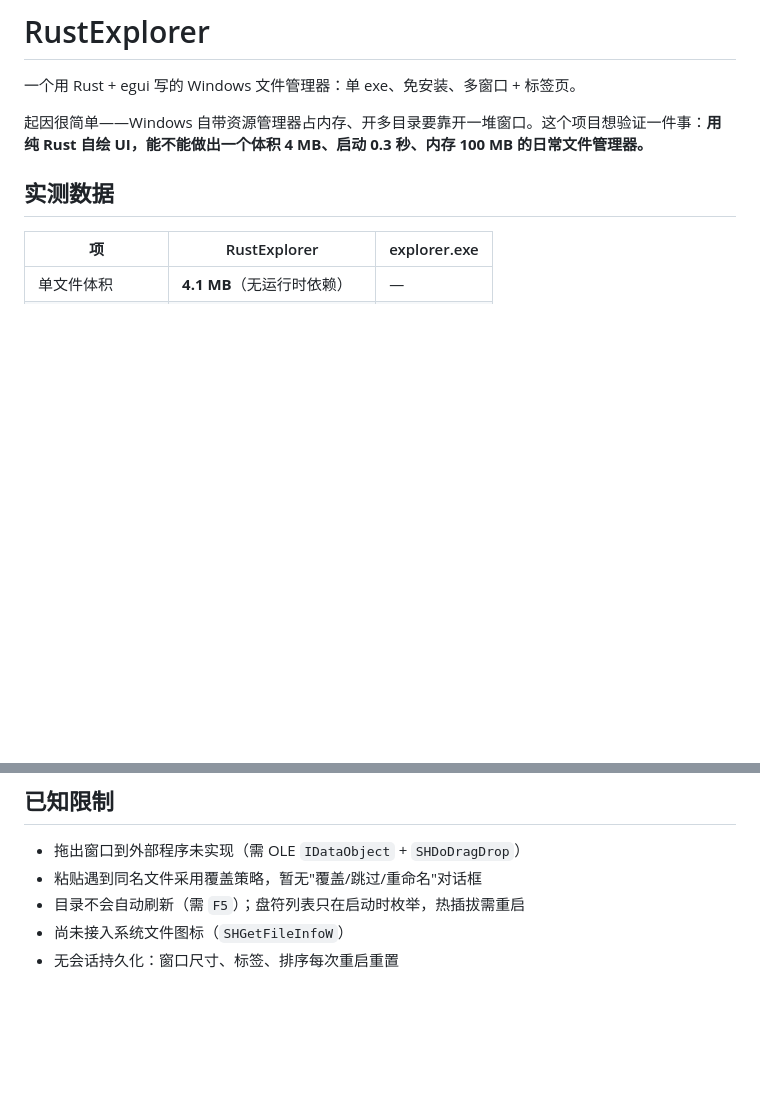
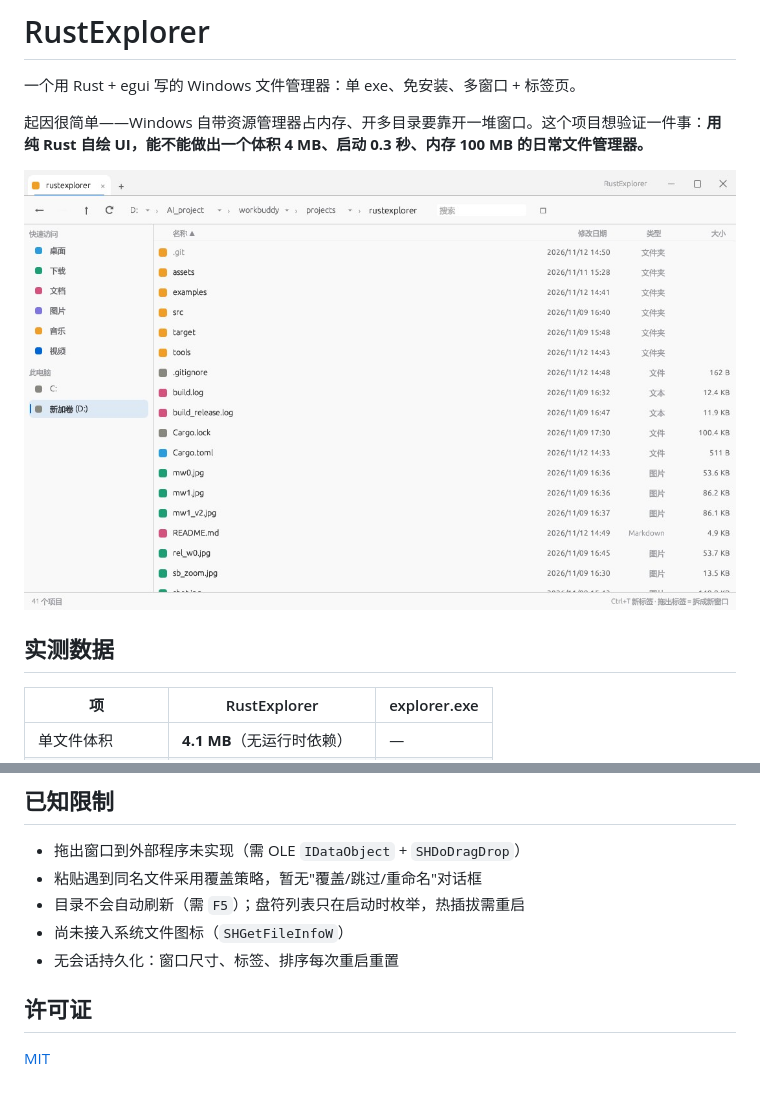
Before and after one commit to songjiahao-wq/rustexplorer, a Markdown page: README.md, 2 parts joined by grey strips. Drawn GitHub-style; pictures changed too: assets/screenshot.jpg (added); blank space fills up the shorter version.

Commit message:
docs: 添加 MIT 许可证与界面截图
- LICENSE: MIT
- assets/screenshot.jpg: 运行中版本实际抓帧（1100x680，q90）
- README 顶部引用截图，文末补许可证小节

```diff
--- a/README.md
+++ b/README.md
@@ -3,6 +3,8 @@
 一个用 Rust + egui 写的 Windows 文件管理器：单 exe、免安装、多窗口 + 标签页。
 
 起因很简单——Windows 自带资源管理器占内存、开多目录要靠开一堆窗口。这个项目想验证一件事：**用纯 Rust 自绘 UI，能不能做出一个体积 4 MB、启动 0.3 秒、内存 100 MB 的日常文件管理器。**
+
+![RustExplorer 界面](assets/screenshot.jpg)
 
 ## 实测数据
 
@@ -102,3 +104,7 @@ examples/          一次性验证程序（cliptest：剪贴板读写互通测
 - 目录不会自动刷新（需 `F5`）；盘符列表只在启动时枚举，热插拔需重启
 - 尚未接入系统文件图标（`SHGetFileInfoW`）
 - 无会话持久化：窗口尺寸、标签、排序每次重启重置
+
+## 许可证
+
+[MIT](LICENSE)
```
Also changed, not shown: 1 other file.
